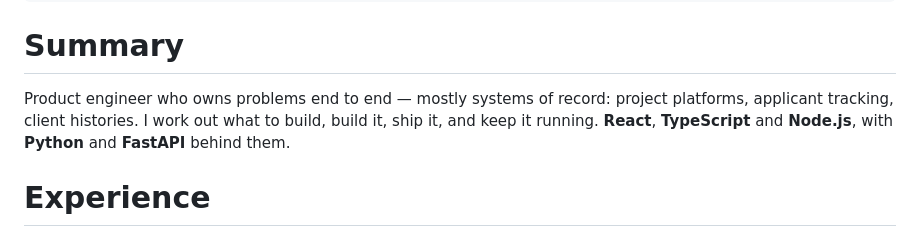
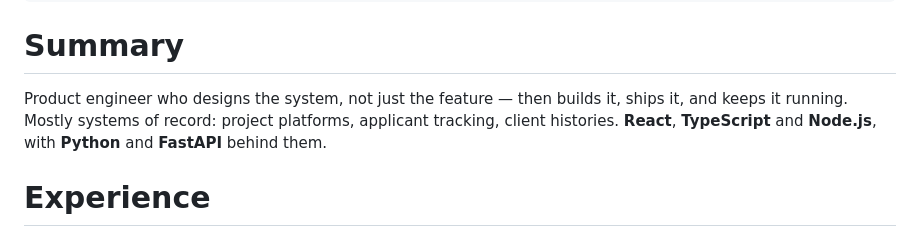
Before and after one commit to echoshihtw/portfolio, a Markdown page: src/content/resume.md, the part around the change. GitHub-like rendering.

Commit message:
content: lead the summary with ownership, not domain
"Mostly systems of record" opened with the domain category and buried the
ownership claim — the thing the bullets below actually prove (chose the
architecture, designed the auth model, wrote the spec). Ownership first now;
domain follows as the second sentence.

Co-Authored-By: Claude Sonnet 5 <noreply@anthropic.com>
Claude-Session: https://claude.ai/code/session_016MumxfidFzVieVXecpoZuQ

```diff
--- a/src/content/resume.md
+++ b/src/content/resume.md
@@ -17,7 +17,7 @@
 
 # Summary
 
-Product engineer who owns problems end to end — mostly systems of record: project platforms, applicant tracking, client histories. I work out what to build, build it, ship it, and keep it running. **React**, **TypeScript** and **Node.js**, with **Python** and **FastAPI** behind them.
+Product engineer who designs the system, not just the feature — then builds it, ships it, and keeps it running. Mostly systems of record: project platforms, applicant tracking, client histories. **React**, **TypeScript** and **Node.js**, with **Python** and **FastAPI** behind them.
 
 # Experience
 
```
